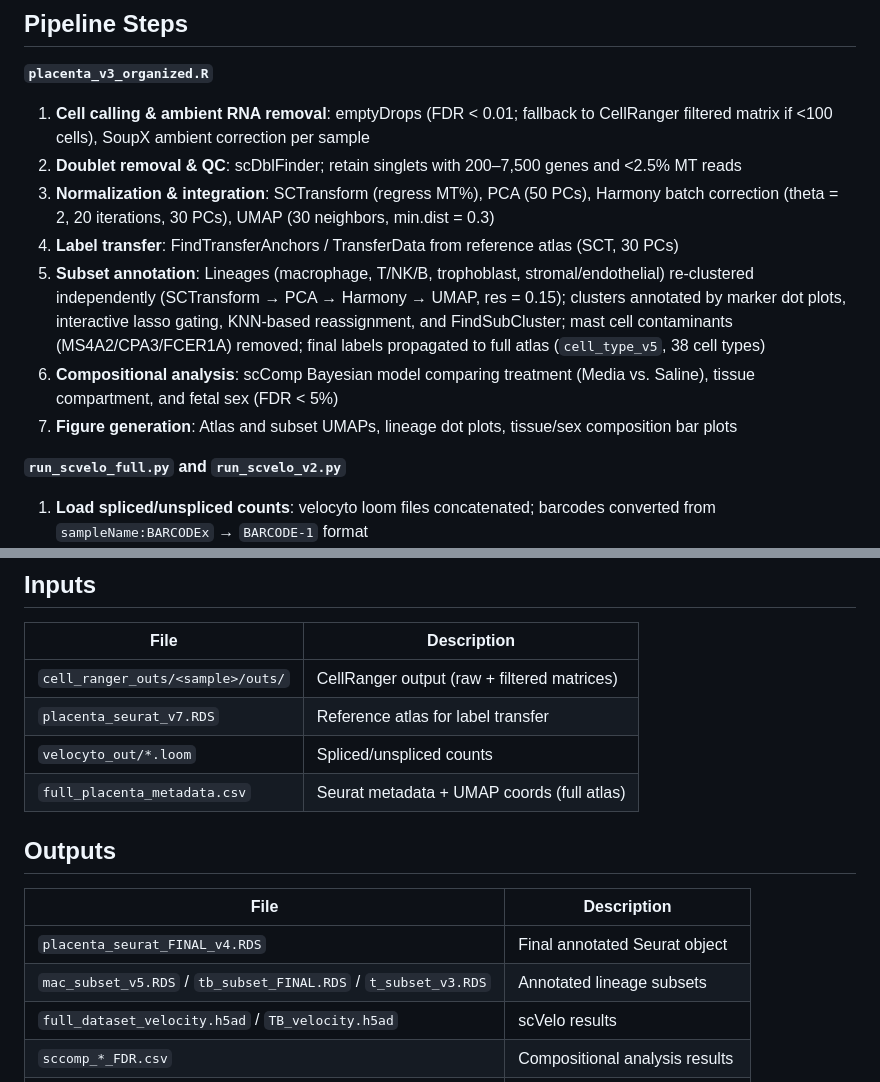
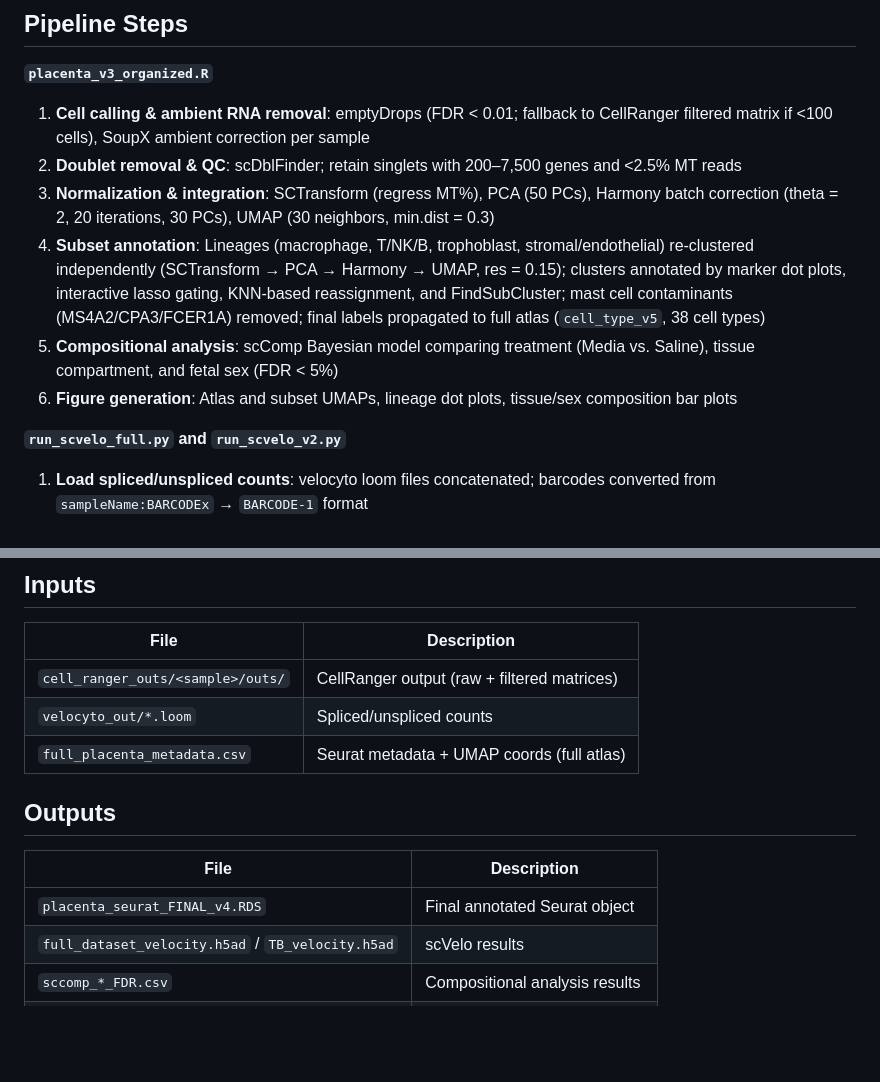
Before and after one commit to kadamswaldorflab/PTM-Placenta-Atlas, a Markdown page: README.md, 2 parts joined by grey strips. Rendered like a GitHub page; blank space fills up the shorter version.

```diff
--- a/README.md
+++ b/README.md
@@ -33,10 +33,9 @@ This repository contains the code and instructions to reproduce the results from
 1. **Cell calling & ambient RNA removal**: emptyDrops (FDR < 0.01; fallback to CellRanger filtered matrix if <100 cells), SoupX ambient correction per sample
 2. **Doublet removal & QC**: scDblFinder; retain singlets with 200–7,500 genes and <2.5% MT reads
 3. **Normalization & integration**: SCTransform (regress MT%), PCA (50 PCs), Harmony batch correction (theta = 2, 20 iterations, 30 PCs), UMAP (30 neighbors, min.dist = 0.3)
-4. **Label transfer**: FindTransferAnchors / TransferData from reference atlas (SCT, 30 PCs)
-5. **Subset annotation**: Lineages (macrophage, T/NK/B, trophoblast, stromal/endothelial) re-clustered independently (SCTransform → PCA → Harmony → UMAP, res = 0.15); clusters annotated by marker dot plots, interactive lasso gating, KNN-based reassignment, and FindSubCluster; mast cell contaminants (MS4A2/CPA3/FCER1A) removed; final labels propagated to full atlas (`cell_type_v5`, 38 cell types)
-6. **Compositional analysis**: scComp Bayesian model comparing treatment (Media vs. Saline), tissue compartment, and fetal sex (FDR < 5%)
-7. **Figure generation**: Atlas and subset UMAPs, lineage dot plots, tissue/sex composition bar plots
+4. **Subset annotation**: Lineages (macrophage, T/NK/B, trophoblast, stromal/endothelial) re-clustered independently (SCTransform → PCA → Harmony → UMAP, res = 0.15); clusters annotated by marker dot plots, interactive lasso gating, KNN-based reassignment, and FindSubCluster; mast cell contaminants (MS4A2/CPA3/FCER1A) removed; final labels propagated to full atlas (`cell_type_v5`, 38 cell types)
+5. **Compositional analysis**: scComp Bayesian model comparing treatment (Media vs. Saline), tissue compartment, and fetal sex (FDR < 5%)
+6. **Figure generation**: Atlas and subset UMAPs, lineage dot plots, tissue/sex composition bar plots
 
 **`run_scvelo_full.py` and `run_scvelo_v2.py`**
 
@@ -53,7 +52,6 @@ This repository contains the code and instructions to reproduce the results from
 | File | Description |
 |---|---|
 | `cell_ranger_outs/<sample>/outs/` | CellRanger output (raw + filtered matrices) |
-| `placenta_seurat_v7.RDS` | Reference atlas for label transfer |
 | `velocyto_out/*.loom` | Spliced/unspliced counts |
 | `full_placenta_metadata.csv` | Seurat metadata + UMAP coords (full atlas) |
 
@@ -62,7 +60,6 @@ This repository contains the code and instructions to reproduce the results from
 | File | Description |
 |---|---|
 | `placenta_seurat_FINAL_v4.RDS` | Final annotated Seurat object |
-| `mac_subset_v5.RDS` / `tb_subset_FINAL.RDS` / `t_subset_v3.RDS` | Annotated lineage subsets |
 | `full_dataset_velocity.h5ad` / `TB_velocity.h5ad` | scVelo results |
 | `sccomp_*_FDR.csv` | Compositional analysis results |
 | `top_20_markers_*.csv` | Top marker genes per cell type |
```
